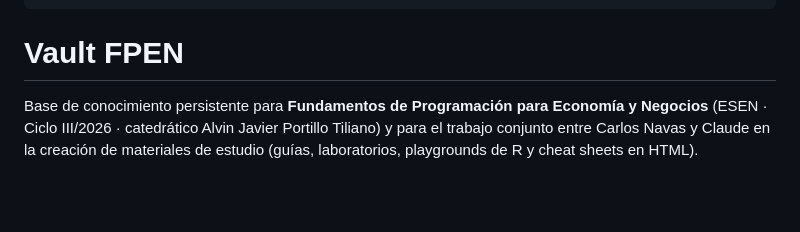
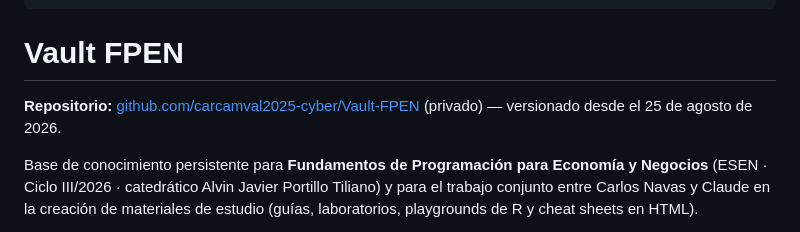
Before and after one commit to carcamval2025-cyber/Vault-FPEN, a Markdown page: Home.md, the part around the change. Drawn GitHub-style; blank space fills up the shorter version.

Commit message:
Registrar en la bitácora la subida del vault a GitHub y enlazar el repo en Home

```diff
--- a/Home.md
+++ b/Home.md
@@ -5,6 +5,8 @@ banner: "![[home.svg]]"
 ---
 
 # Vault FPEN
+
+**Repositorio:** [github.com/carcamval2025-cyber/Vault-FPEN](https://github.com/carcamval2025-cyber/Vault-FPEN) (privado) — versionado desde el 25 de agosto de 2026.
 
 Base de conocimiento persistente para **Fundamentos de Programación para Economía y Negocios** (ESEN · Ciclo III/2026 · catedrático Alvin Javier Portillo Tiliano) y para el trabajo conjunto entre Carlos Navas y Claude en la creación de materiales de estudio (guías, laboratorios, playgrounds de R y cheat sheets en HTML).
 
```
Also changed, not shown: 03 Aprendizaje del Agente/Bitácora/2026-08-25 - Vault subido a GitHub.md (added, +28 -0 lines).
